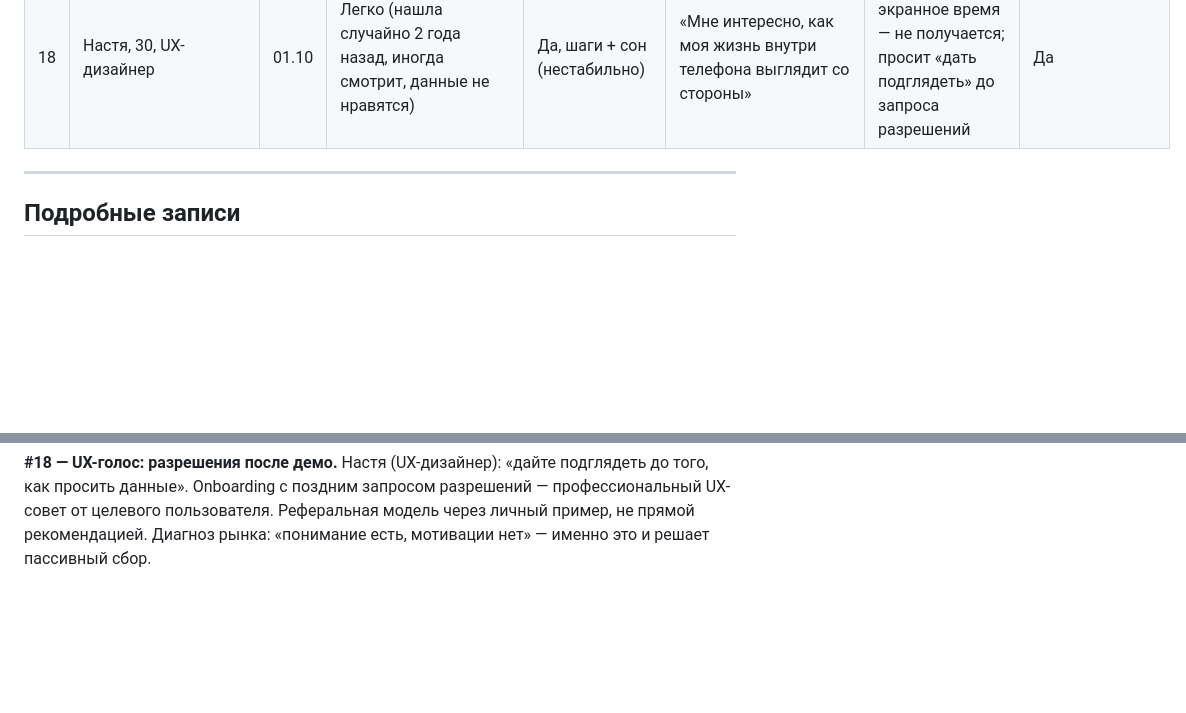
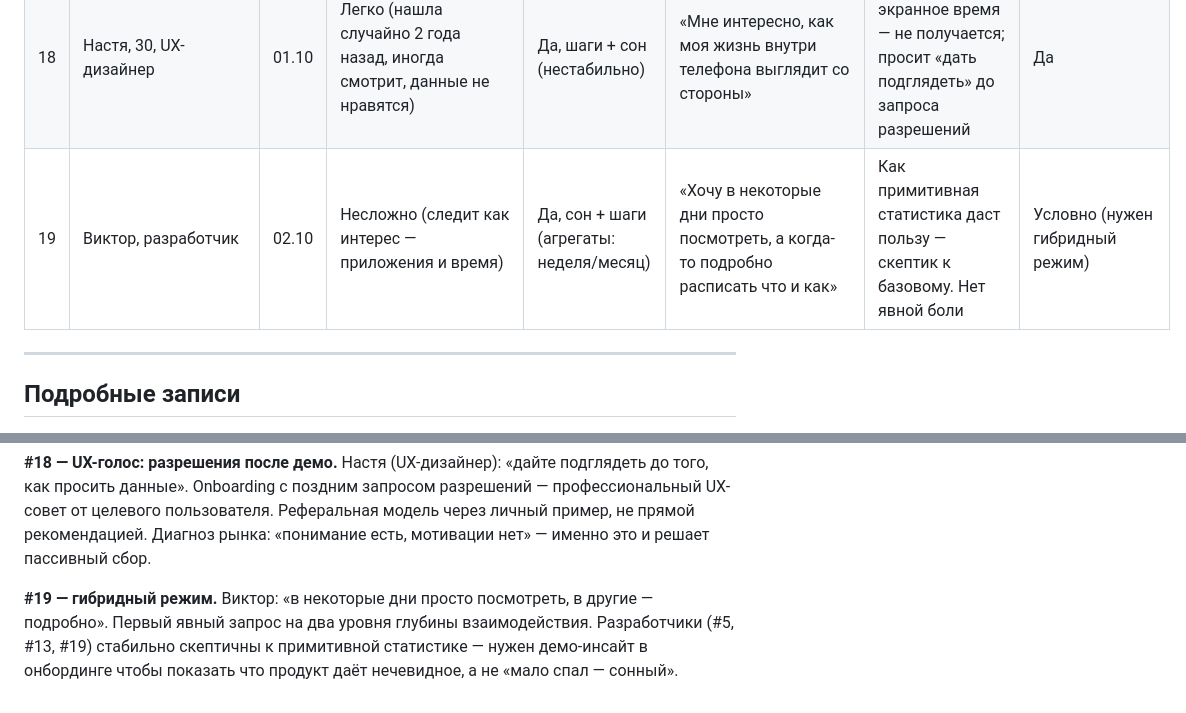
Before and after one commit to KeeGooRoomiE/sber500-companion, a Markdown page: internal-docs/custdev-script.md, 2 parts joined by grey strips. Drawn GitHub-style; blank space fills up the shorter version.

Commit message:
docs(custdev): add interview #19 (Viktor, dev) — hybrid depth mode, skeptic of primitive stats

```diff
--- a/internal-docs/custdev-script.md
+++ b/internal-docs/custdev-script.md
@@ -119,6 +119,7 @@
 | 16 | Алена, 30, фриланс (видеомонтаж) | 30.09 | Посмотрела — ужаснулась — больше не смотрит | Да, шаги (кружки активности) | «Когда-то посмотрела и ужаснулась. Больше туда не смотрю» | «Возможно буду ещё больше страдать и ненавидеть себя» от зеркала + платная подписка | Да + запрос на учёт менструального цикла |
 | 17 | Руслана, 34, мама (part-time) | 01.10 | Муж поставил лимит TikTok — вводит пароль и продолжает | Да, сон (утром смотрит) | «Мне намного проще не анализировать. Меньше анализирую — больше принимаю» | Тревога от детализации дня → глобализация; KPI — только длинные периоды | Условно + общий чат |
 | 18 | Настя, 30, UX-дизайнер | 01.10 | Легко (нашла случайно 2 года назад, иногда смотрит, данные не нравятся) | Да, шаги + сон (нестабильно) | «Мне интересно, как моя жизнь внутри телефона выглядит со стороны» | Хочет сократить экранное время — не получается; просит «дать подглядеть» до запроса разрешений | Да |
+| 19 | Виктор, разработчик | 02.10 | Несложно (следит как интерес — приложения и время) | Да, сон + шаги (агрегаты: неделя/месяц) | «Хочу в некоторые дни просто посмотреть, а когда-то подробно расписать что и как» | Как примитивная статистика даст пользу — скептик к базовому. Нет явной боли | Условно (нужен гибридный режим) |
 
 ---
 
@@ -770,3 +807,5 @@ Demand pull, не push. Сам формулировал запрос до вст
 **UX-баг онбординга (#17):** «доступ к статистике экрана» → страх записи переписок и фото. Объяснять через негатив: «приложение не видит что на экране — только сколько времени он горел». Критично для конверсии на шаге разрешений.
 
 **#18 — UX-голос: разрешения после демо.** Настя (UX-дизайнер): «дайте подглядеть до того, как просить данные». Onboarding с поздним запросом разрешений — профессиональный UX-совет от целевого пользователя. Реферальная модель через личный пример, не прямой рекомендацией. Диагноз рынка: «понимание есть, мотивации нет» — именно это и решает пассивный сбор.
+
+**#19 — гибридный режим.** Виктор: «в некоторые дни просто посмотреть, в другие — подробно». Первый явный запрос на два уровня глубины взаимодействия. Разработчики (#5, #13, #19) стабильно скептичны к примитивной статистике — нужен демо-инсайт в онбординге чтобы показать что продукт даёт нечевидное, а не «мало спал — сонный».
```
Also changed, not shown: other parts of internal-docs/custdev-script.md (+36 -0 lines), internal-docs/dev/COMPETITION.md (+1 -1 lines).
